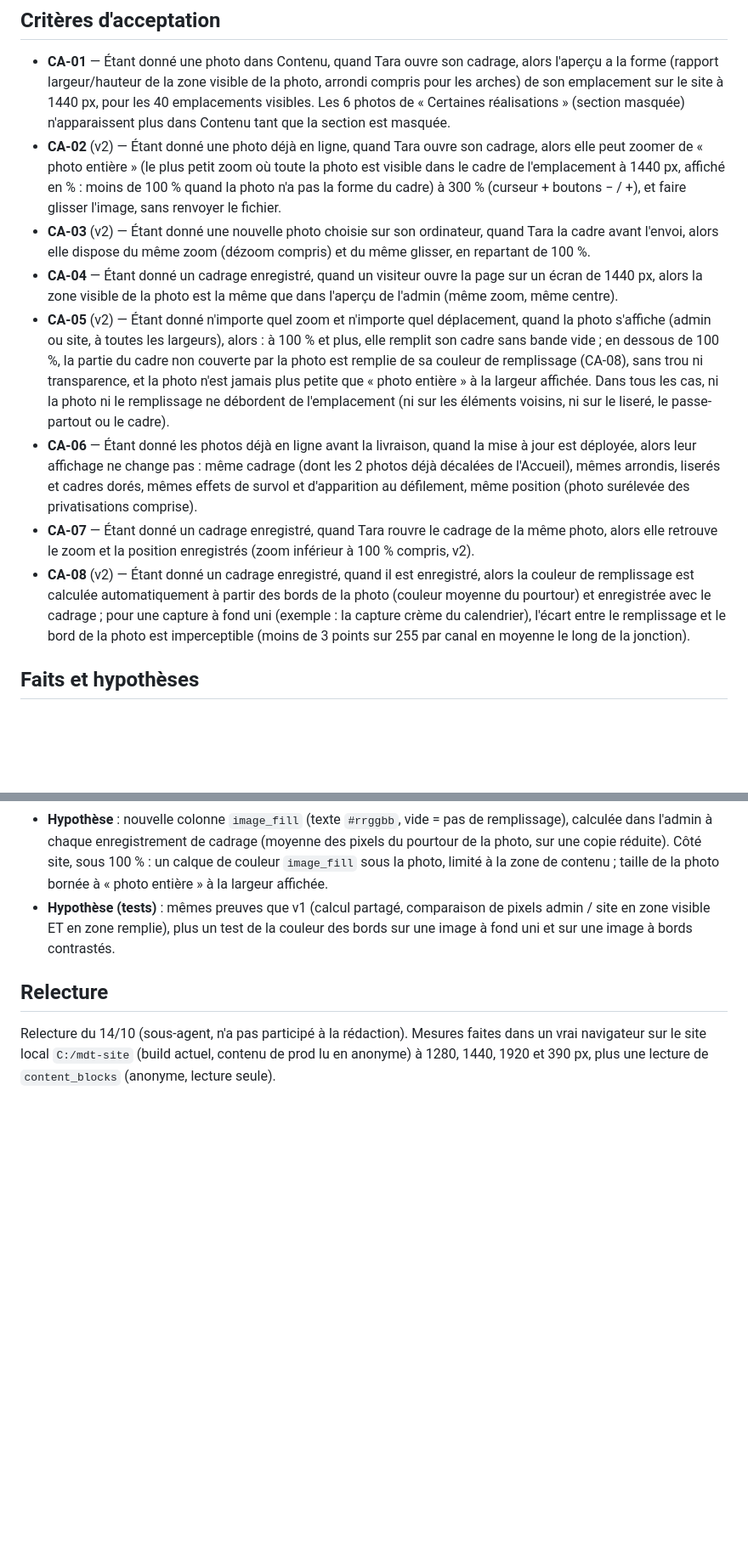
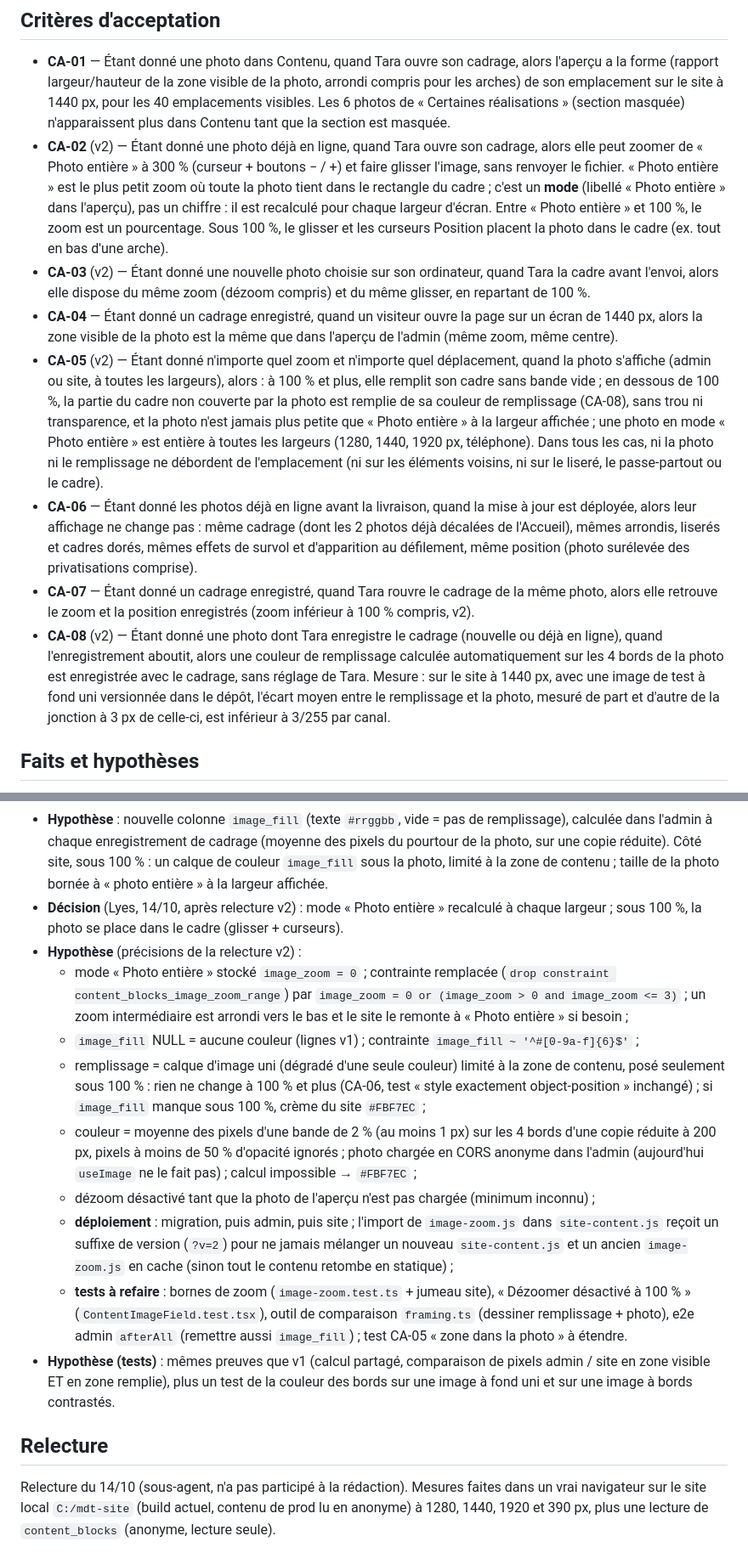
Before and after one commit to lyestriki-propulseo/maison-de-tara, a Markdown page: docs/us/US-003-cadrage-photos-zoom.md, 2 parts joined by grey strips. Shown at 85% size. Rendered like a GitHub page; blank space fills up the shorter version.

Commit message:
docs: US-003 v2 — relecture traitée, décisions de Lyes intégrées
Co-Authored-By: Claude Opus 5.5 <noreply@anthropic.com>

```diff
--- a/docs/us/US-003-cadrage-photos-zoom.md
+++ b/docs/us/US-003-cadrage-photos-zoom.md
@@ -51,9 +58,12 @@ se voit pas.
   son emplacement sur le site à 1440 px, pour les 40 emplacements visibles. Les 6 photos de « Certaines
   réalisations » (section masquée) n'apparaissent plus dans Contenu tant que la section est masquée.
 - **CA-02** (v2) — Étant donné une photo déjà en ligne, quand Tara ouvre son cadrage, alors elle peut
-  zoomer de « photo entière » (le plus petit zoom où toute la photo est visible dans le cadre de
-  l'emplacement à 1440 px, affiché en % : moins de 100 % quand la photo n'a pas la forme du cadre) à
-  300 % (curseur + boutons − / +), et faire glisser l'image, sans renvoyer le fichier.
+  zoomer de « Photo entière » à 300 % (curseur + boutons − / +) et faire glisser l'image, sans
+  renvoyer le fichier. « Photo entière » est le plus petit zoom où toute la photo tient dans le
+  rectangle du cadre ; c'est un **mode** (libellé « Photo entière » dans l'aperçu), pas un chiffre :
+  il est recalculé pour chaque largeur d'écran. Entre « Photo entière » et 100 %, le zoom est un
+  pourcentage. Sous 100 %, le glisser et les curseurs Position placent la photo dans le cadre (ex.
+  tout en bas d'une arche).
 - **CA-03** (v2) — Étant donné une nouvelle photo choisie sur son ordinateur, quand Tara la cadre
   avant l'envoi, alors elle dispose du même zoom (dézoom compris) et du même glisser, en repartant de
   100 %.
@@ -64,7 +74,8 @@ se voit pas.
   s'affiche (admin ou site, à toutes les largeurs), alors : à 100 % et plus, elle remplit son cadre
   sans bande vide ; en dessous de 100 %, la partie du cadre non couverte par la photo est remplie de
   sa couleur de remplissage (CA-08), sans trou ni transparence, et la photo n'est jamais plus petite
-  que « photo entière » à la largeur affichée. Dans tous les cas, ni la photo ni le remplissage ne
+  que « Photo entière » à la largeur affichée ; une photo en mode « Photo entière » est entière à
+  toutes les largeurs (1280, 1440, 1920 px, téléphone). Dans tous les cas, ni la photo ni le remplissage ne
   débordent de l'emplacement (ni sur les éléments voisins, ni sur le liseré, le passe-partout ou le
   cadre).
 - **CA-06** — Étant donné les photos déjà en ligne avant la livraison, quand la mise à jour est
@@ -73,11 +84,12 @@ se voit pas.
   défilement, même position (photo surélevée des privatisations comprise).
 - **CA-07** — Étant donné un cadrage enregistré, quand Tara rouvre le cadrage de la même photo, alors
   elle retrouve le zoom et la position enregistrés (zoom inférieur à 100 % compris, v2).
-- **CA-08** (v2) — Étant donné un cadrage enregistré, quand il est enregistré, alors la couleur de
-  remplissage est calculée automatiquement à partir des bords de la photo (couleur moyenne du
-  pourtour) et enregistrée avec le cadrage ; pour une capture à fond uni (exemple : la capture
-  crème du calendrier), l'écart entre le remplissage et le bord de la photo est imperceptible (moins
-  de 3 points sur 255 par canal en moyenne le long de la jonction).
+- **CA-08** (v2) — Étant donné une photo dont Tara enregistre le cadrage (nouvelle ou déjà en
+  ligne), quand l'enregistrement aboutit, alors une couleur de remplissage calculée automatiquement
+  sur les 4 bords de la photo est enregistrée avec le cadrage, sans réglage de Tara. Mesure : sur le
+  site à 1440 px, avec une image de test à fond uni versionnée dans le dépôt, l'écart moyen entre le
+  remplissage et la photo, mesuré de part et d'autre de la jonction à 3 px de celle-ci, est inférieur
+  à 3/255 par canal.
 
 ## Faits et hypothèses
 
@@ -137,6 +149,28 @@ se voit pas.
   photo, sur une copie réduite). Côté site, sous 100 % : un calque de couleur `image_fill` sous la
   photo, limité à la zone de contenu ; taille de la photo bornée à « photo entière » à la largeur
   affichée.
+- **Décision** (Lyes, 14/10, après relecture v2) : mode « Photo entière » recalculé à chaque largeur ;
+  sous 100 %, la photo se place dans le cadre (glisser + curseurs).
+- **Hypothèse** (précisions de la relecture v2) :
+  - mode « Photo entière » stocké `image_zoom = 0` ; contrainte remplacée (`drop constraint
+    content_blocks_image_zoom_range`) par `image_zoom = 0 or (image_zoom > 0 and image_zoom <= 3)` ;
+    un zoom intermédiaire est arrondi vers le bas et le site le remonte à « Photo entière » si besoin ;
+  - `image_fill` NULL = aucune couleur (lignes v1) ; contrainte `image_fill ~ '^#[0-9a-f]{6}$'` ;
+  - remplissage = calque d'image uni (dégradé d'une seule couleur) limité à la zone de contenu, posé
+    seulement sous 100 % : rien ne change à 100 % et plus (CA-06, test « style exactement
+    object-position » inchangé) ; si `image_fill` manque sous 100 %, crème du site `#FBF7EC` ;
+  - couleur = moyenne des pixels d'une bande de 2 % (au moins 1 px) sur les 4 bords d'une copie
+    réduite à 200 px, pixels à moins de 50 % d'opacité ignorés ; photo chargée en CORS anonyme dans
+    l'admin (aujourd'hui `useImage` ne le fait pas) ; calcul impossible → `#FBF7EC` ;
+  - dézoom désactivé tant que la photo de l'aperçu n'est pas chargée (minimum inconnu) ;
+  - **déploiement** : migration, puis admin, puis site ; l'import de `image-zoom.js` dans
+    `site-content.js` reçoit un suffixe de version (`?v=2`) pour ne jamais mélanger un nouveau
+    `site-content.js` et un ancien `image-zoom.js` en cache (sinon tout le contenu retombe en
+    statique) ;
+  - **tests à refaire** : bornes de zoom (`image-zoom.test.ts` + jumeau site), « Dézoomer désactivé
+    à 100 % » (`ContentImageField.test.tsx`), outil de comparaison `framing.ts` (dessiner
+    remplissage + photo), e2e admin `afterAll` (remettre aussi `image_fill`) ; test CA-05 « zone dans
+    la photo » à étendre.
 - **Hypothèse (tests)** : mêmes preuves que v1 (calcul partagé, comparaison de pixels admin / site
   en zone visible ET en zone remplie), plus un test de la couleur des bords sur une image à fond uni
   et sur une image à bords contrastés.
```
Also changed, not shown: other parts of docs/us/US-003-cadrage-photos-zoom.md (+18 -2 lines).
